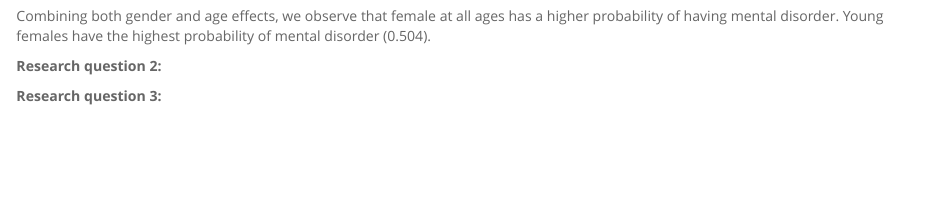
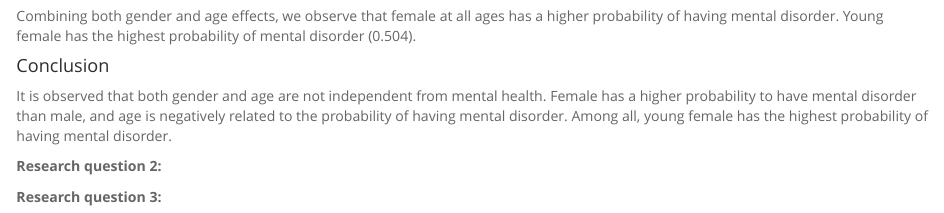
Before and after one commit to Himanshiyaduvanshi/coursera-statistics-r, an R Markdown document (1_intro_data_prob/intro_data_prob_project.Rmd): the page in a window 1100 px wide, from 5200 px down. The pictures show the output file 1_intro_data_prob/intro_data_prob_project.html that the author committed with the source, opened offline.

Commit message:
Added conclusion for research question 1 analysis for BRFSS.

````diff
--- a/1_intro_data_prob/intro_data_prob_project.Rmd
+++ b/1_intro_data_prob/intro_data_prob_project.Rmd
@@ -195,7 +195,11 @@ data_1 %>%
   scale_fill_brewer(palette = 'Set2')
 ```
 
-Combining both gender and age effects, we observe that female at all ages has a higher probability of having mental disorder. Young females have the highest probability of mental disorder (0.504).
+Combining both gender and age effects, we observe that female at all ages has a higher probability of having mental disorder. Young female has the highest probability of mental disorder (0.504).
+
+#### Conclusion
+
+It is observed that both gender and age are not independent from mental health. Female has a higher probability to have mental disorder than male, and age is negatively related to the probability of having mental disorder. Among all, young female has the highest probability of having mental disorder.
 
 **Research question 2:**
 
````
Also changed, not shown: 1_intro_data_prob/intro_data_prob_project.html.
